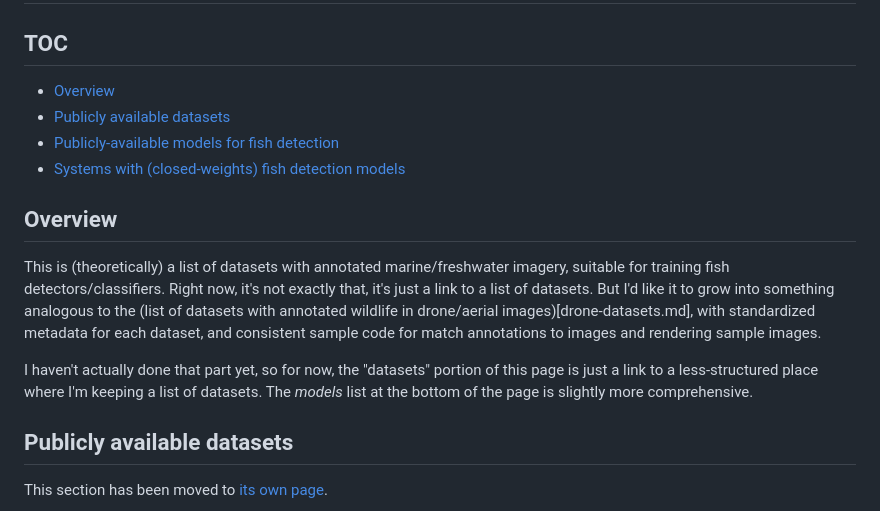
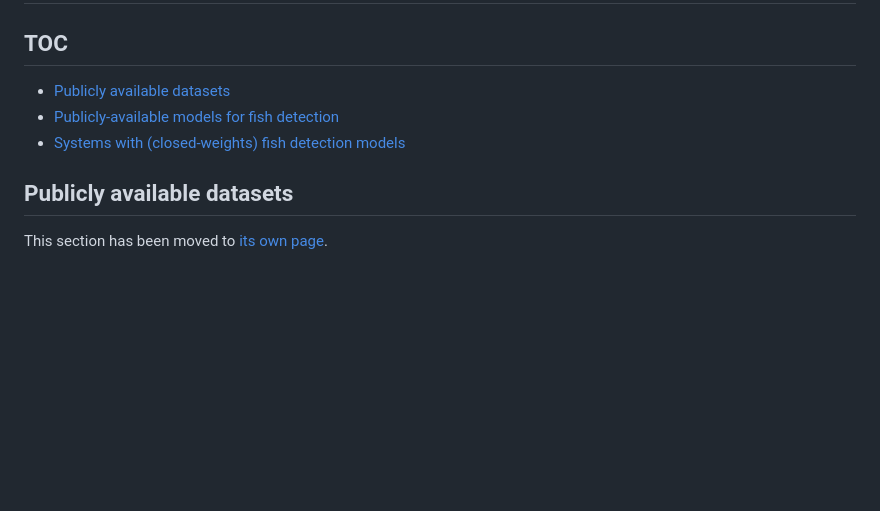
Before and after one commit to agentmorris/agentmorrispublic, a Markdown page: fish-datasets.md, the part around the change. GitHub-like rendering; blank space fills up the shorter version.

Commit message:
fish list cleanup

```diff
--- a/fish-datasets.md
+++ b/fish-datasets.md
@@ -2,17 +2,9 @@
 
 ## TOC
 
-* <a href="#overview">Overview</a>
 * <a href="#publicly-available-datasets">Publicly available datasets</a>
 * <a href="#publicly-available-models-for-fish-detection">Publicly-available models for fish detection</a>
 * <a href="#systems-with-closed-weights-fish-detection-models">Systems with (closed-weights) fish detection models</a>
-
-
-## Overview
-
-This is (theoretically) a list of datasets with annotated marine/freshwater imagery, suitable for training fish detectors/classifiers.  Right now, it's not exactly that, it's just a link to a list of datasets.  But I'd like it to grow into something analogous to the (list of datasets with annotated wildlife in drone/aerial images)[drone-datasets.md], with standardized metadata for each dataset, and consistent sample code for match annotations to images and rendering sample images.
-
-I haven't actually done that part yet, so for now, the "datasets" portion of this page is just a link to a less-structured place where I'm keeping a list of datasets.  The <i>models</i> list at the bottom of the page is slightly more comprehensive.
 
 
 ## Publicly available datasets
```
